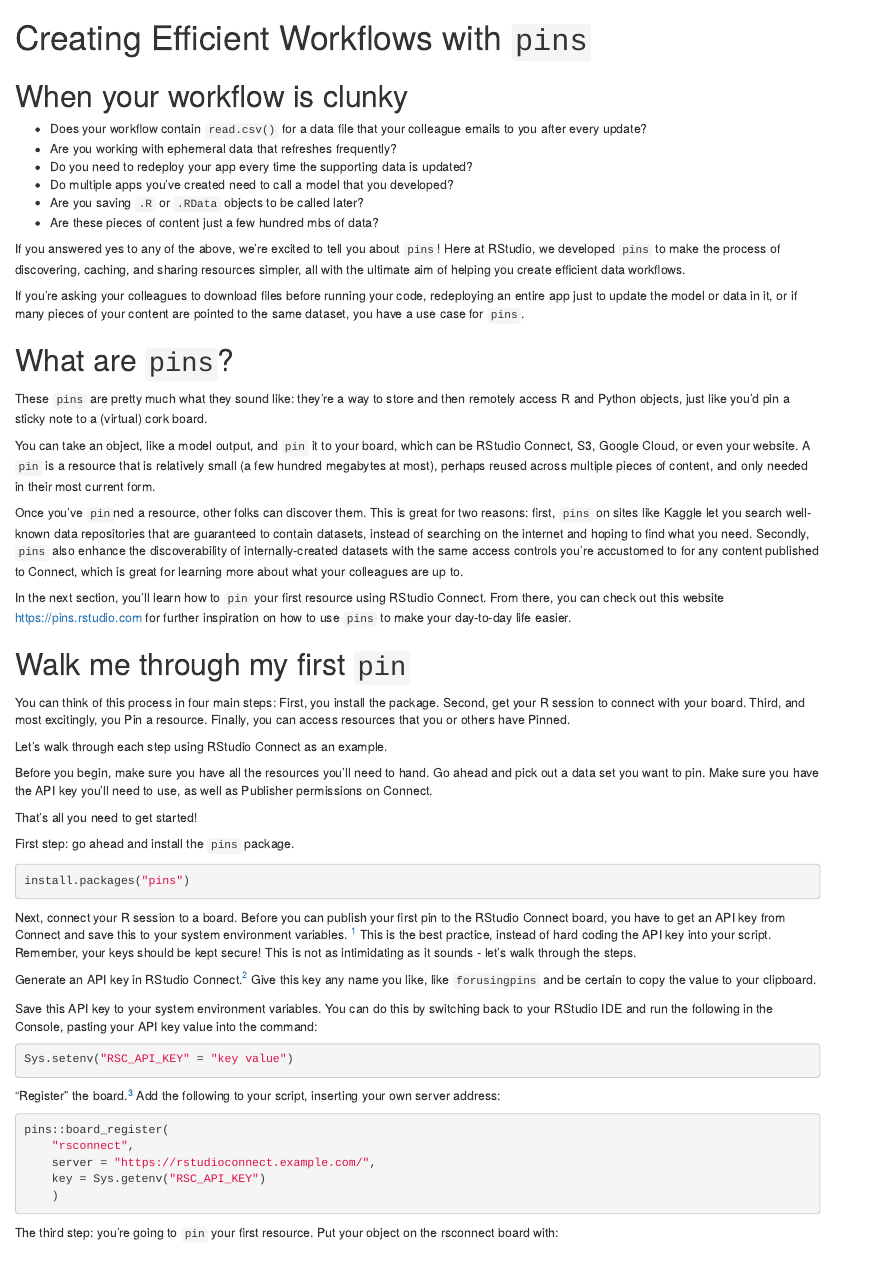
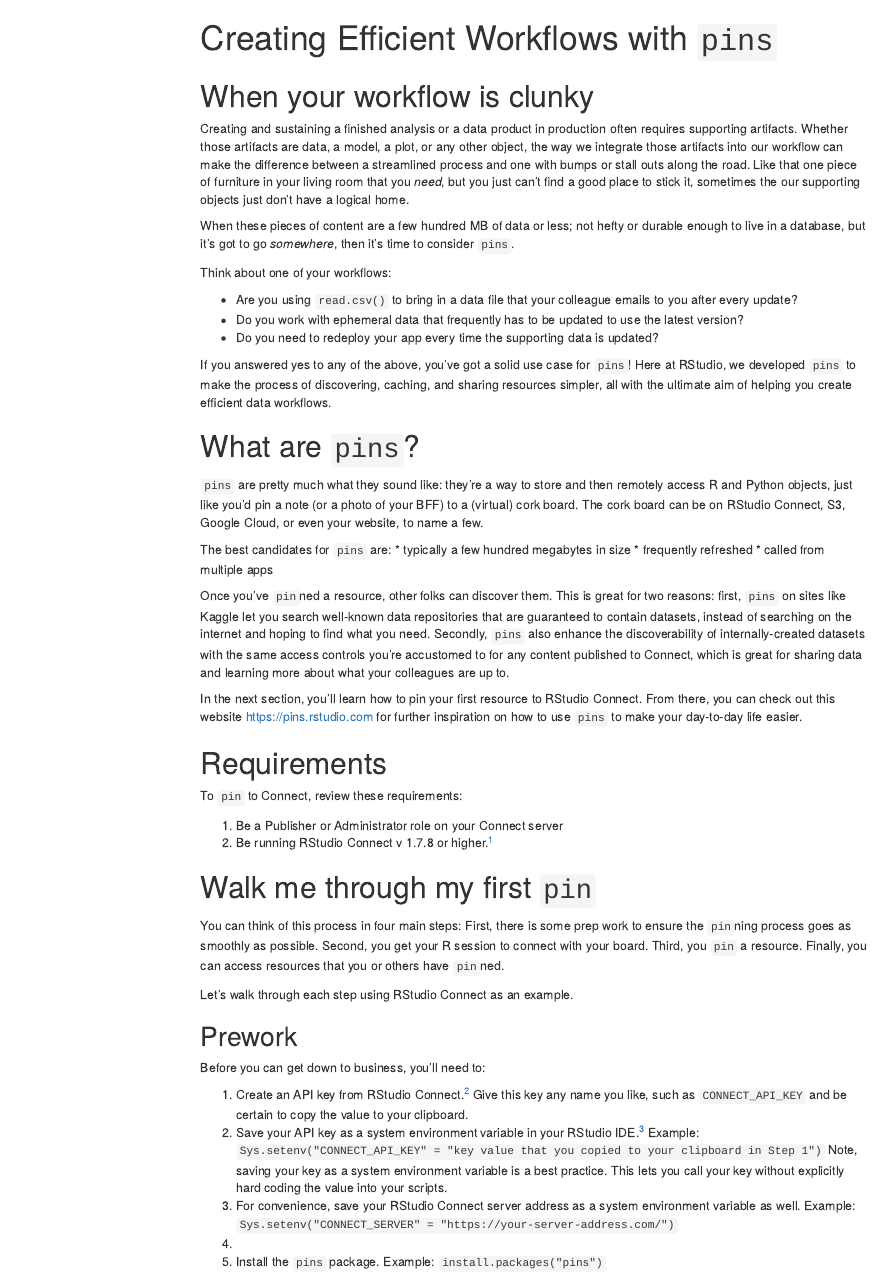
Before and after one commit to rstudio/cs_protips, an R Markdown document (using_pins/using_pins.Rmd): the page in a window 1100 px wide, from its top. Rendered offline with R 4.5, knitr and Pandoc, with nearby package versions; both versions are drawn in the output format of the newer one; a font, style sheet, LaTeX package, included part or bibliography that could not be used is replaced or left out; menus at the side of the page are left out.

Commit message:
making clearer the clunky workflow versus ideal pin content

````diff
--- a/using_pins/using_pins.Rmd
+++ b/using_pins/using_pins.Rmd
@@ -20,69 +22,72 @@
 knitr::opts_chunk$set(echo = TRUE, eval = FALSE)
 ```
 
-
 # When your workflow is clunky
 <!-- # Why You Should Use Pins -->
-* Does your workflow contain `read.csv()` for a data file that your colleague emails to you after every update?
-* Are you working with ephemeral data that refreshes frequently?
+Creating and sustaining a finished analysis or a data product in production often requires supporting artifacts.  Whether those artifacts are data, a model, a plot, or any other object, the way we integrate those artifacts into our workflow can make the difference between a streamlined process and one with bumps or stall outs along the road.  Like that one piece of furniture in your living room that you _need_, but you just can't find a good place to stick it, sometimes the our supporting objects just don't have a logical home.
+
+When these pieces of content are a few hundred MB of data or less; not hefty or durable enough to live in a database, but it's got to go _somewhere_, then it's time to consider `pins`.
+
+Think about one of your workflows:
+
+* Are you using `read.csv()` to bring in a data file that your colleague emails to you after every update?
+* Do you work with ephemeral data that frequently has to be updated to use the latest version?
 * Do you need to redeploy your app every time the supporting data is updated?
-* Do multiple apps you've created need to call a model that you developed?
-* Are you saving `.R` or `.RData` objects to be called later?
-* Are these pieces of content just a few hundred mbs of data?
+
 
 <!-- As a data scientist, does your analysis or pipeline to production hit a speed bump because you're emailing csv files and  it’s likely that a recurring challenge is to easily share content with others in your organization. One of the most persistent problems is knowing how and where to store resources, especially resources that can’t be easily put in a database for others to access without needing to email files back and forth - for example model outputs, csv files, and r objects. -->
 
-If you answered yes to any of the above, we're excited to tell you about `pins`! Here at RStudio, we developed `pins` to make the process of discovering, caching, and sharing resources simpler, all with the ultimate aim of helping you create efficient data workflows.
+If you answered yes to any of the above, you've got a solid use case for `pins`! Here at RStudio, we developed `pins` to make the process of discovering, caching, and sharing resources simpler, all with the ultimate aim of helping you create efficient data workflows.
 
-If you’re asking your colleagues to download files before running your code, redeploying an entire app just to update the model or data in it, or if many pieces of your content are pointed to the same dataset, you have a use case for `pins`.
 
 # What are `pins`?
-These `pins` are pretty much what they sound like: they’re a way to store and then remotely access R and Python objects, just like you’d pin a sticky note to a (virtual) cork board.
+`pins` are pretty much what they sound like: they’re a way to store and then remotely access R and Python objects, just like you’d pin a note (or a photo of your BFF) to a (virtual) cork board.  The cork board can be on RStudio Connect, S3, Google Cloud, or even your website, to name a few.
 
-You can take an object, like a model output, and `pin` it to your board, which can be RStudio Connect, S3, Google Cloud, or even your website. A `pin` is a resource that is relatively small (a few hundred megabytes at most), perhaps reused across multiple pieces of content, and only needed in their most current form.
+The best candidates for `pins` are:
+* typically a few hundred megabytes in size
+* frequently refreshed
+* called from multiple apps
 
+Once you’ve `pin`ned a resource, other folks can discover them. This is great for two reasons: first, `pins` on sites like Kaggle let you search well-known data repositories that are guaranteed to contain datasets, instead of searching on the internet and hoping to find what you need. Secondly, `pins` also enhance the discoverability of internally-created datasets with the same access controls you're accustomed to for any content published to Connect, which is great for sharing data and learning more about what your colleagues are up to.
 
-Once you’ve `pin`ned a resource, other folks can discover them. This is great for two reasons: first, `pins` on sites like Kaggle let you search well-known data repositories that are guaranteed to contain datasets, instead of searching on the internet and hoping to find what you need. Secondly, `pins` also enhance the discoverability of internally-created datasets with the same access controls you're accustomed to for any content published to Connect, which is great for learning more about what your colleagues are up to.
-
-In the next section, you’ll learn how to `pin` your first resource using RStudio Connect. From there, you can check out this website <https://pins.rstudio.com> for further inspiration on how to use `pins` to make your day-to-day life easier.
+In the next section, you’ll learn how to pin your first resource to RStudio Connect. From there, you can check out this website <https://pins.rstudio.com> for further inspiration on how to use `pins` to make your day-to-day life easier.
 
 <!-- The use cases are too many to count, so in the next section, you’ll learn how to pin your first resource using RStudio Connect. From there, you can check out this website for further inspiration on how to use Pins to make your day-to-day life easier. -->
 
+# Requirements
+To `pin` to Connect, review these requirements:
+
+1. Be a Publisher or Administrator role on your Connect server
+1. Be running RStudio Connect v 1.7.8 or higher.^[Talk to your R Admin and refer to https://docs.rstudio.com/connect/admin/server-management/#upgrading if you are at an earlier version]
+
+
 # Walk me through my first `pin`
 <!-- I like walk me through my first pin -->
-You can think of this process in four main steps: First, you install the package. Second, get your R session to connect with your board. Third, and most excitingly, you Pin a resource. Finally, you can access resources that you or others have Pinned.
+You can think of this process in four main steps: First, there is some prep work to ensure the `pin`ning process goes as smoothly as possible. Second, you get your R session to connect with your board. Third, you `pin` a resource. Finally, you can access resources that you or others have `pin`ned.
 
 Let’s walk through each step using RStudio Connect as an example.
 
-Before you begin, make sure you have all the resources you'll need to hand. Go ahead and pick out a data set you want to pin. Make sure you have the API key you'll need to use, as well as Publisher permissions on Connect.
+## Prework
+Before you can get down to business, you'll need to:
+
+1. Create an API key from RStudio Connect.^[It's not hard.  See: https://docs.rstudio.com/connect/user/api-keys/] Give this key any name you like, such as `CONNECT_API_KEY` and be certain to copy the value to your clipboard.
+2. Save your API key as a system environment variable in your RStudio IDE.^[API keys are unique means of identifying you as a user to a system -- in this case when we use this key, it is to tell Connect who you are so you have permission to publish] Example: `Sys.setenv("CONNECT_API_KEY" = "key value that you copied to your clipboard in Step 1")`  Note, saving your key as a system environment variable is a best practice.  This lets you call your key without explicitly hard coding the value into your scripts.
+3. For convenience, save your RStudio Connect server address as a system environment variable as well. Example: `Sys.setenv("CONNECT_SERVER" = "https://your-server-address.com/")`
+4.
+5. Install the `pins` package.  Example: `install.packages("pins")`
 
 That's all you need to get started!
 
-First step: go ahead and install the `pins` package.
-``` {r install pins}
-install.packages("pins")
-```
+## Register the Board
+The first step is to "Register" the board. Don't let the vocabulary throw you. This just means you're identifying a location where you can store resources.  You're registering, or recognizing, the board location within your current RStudio session.
 
-Next, connect your R session to a board. Before you can publish your first pin to the RStudio Connect board, you have to get an API key from Connect and save this to your system environment variables. ^[API keys can differ from user to user -- they're just a way to tell Connect that you're allowed to access it, whether you're Pinning or retrieving a Pin] This is the best practice, instead of hard coding the API key into your script. Remember, your keys should be kept secure! This is not as intimidating as it sounds - let's walk through the steps.
-
-Generate an API key in RStudio Connect.^[for full instructions, see https://docs.rstudio.com/connect/user/api-keys/] Give this key any name you like, like `forusingpins` and be certain to copy the value to your clipboard.
-
-Save this API key to your system environment variables. You can do this by switching back to your RStudio IDE and run the following in the Console, pasting your API key value into the command:
-<!-- Now in R, you have to save this API key to your system environment variables.  Since you want this to persist and not evaporate every time R restarts, write this in your .Rprofile. Think about if you want this to be in your Project .Rprofile file or your home directory .Rprofile depending on whether you’ll use it just for this project, or for several.  -->
-
-<!-- Wherever you’re setting it, you’ll add a line like:  -->
-```{r}
-Sys.setenv("RSC_API_KEY" = "key value")
-```
-
-"Register" the board.^[Don't let the vocabulary throw you. This just means you're identifying a location where you can store resources] Add the following to your script, inserting your own server address:
+Add the following to your script:
 <!-- ; think of it as registering (or recognizing) the board location within your current session.] -->
 ```{r}
 pins::board_register(
     "rsconnect",
-    server = "https://rstudioconnect.example.com/",
-    key = Sys.getenv("RSC_API_KEY")
+    server = "CONNECT_SERVER",
+    key = Sys.getenv("CONNECT_API_KEY")
     )
 ```
 
-The third step: you’re going to `pin` your first resource. Put your object on the rsconnect board with:
````
Also changed, not shown: using_pins/using_pins.Rmd (33 more changed lines).
